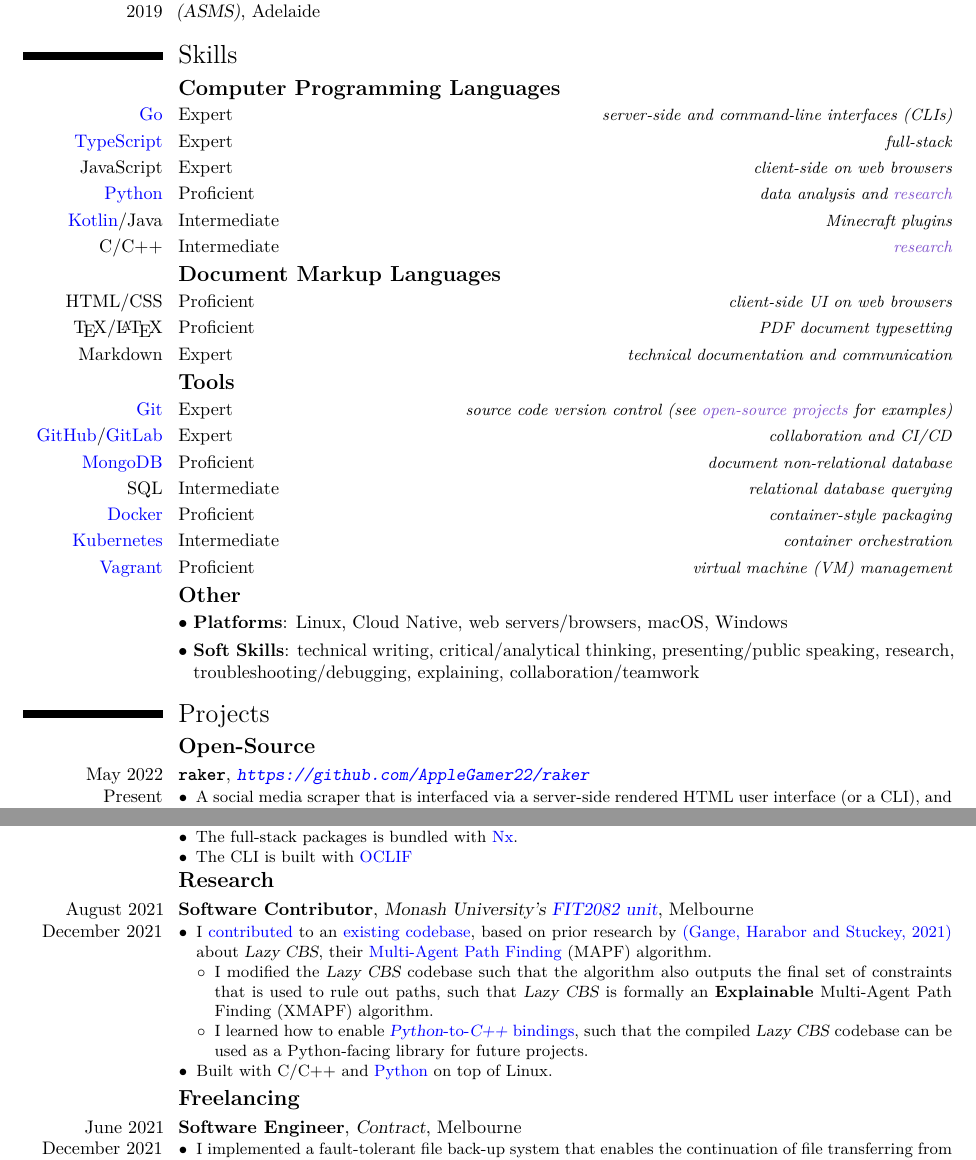
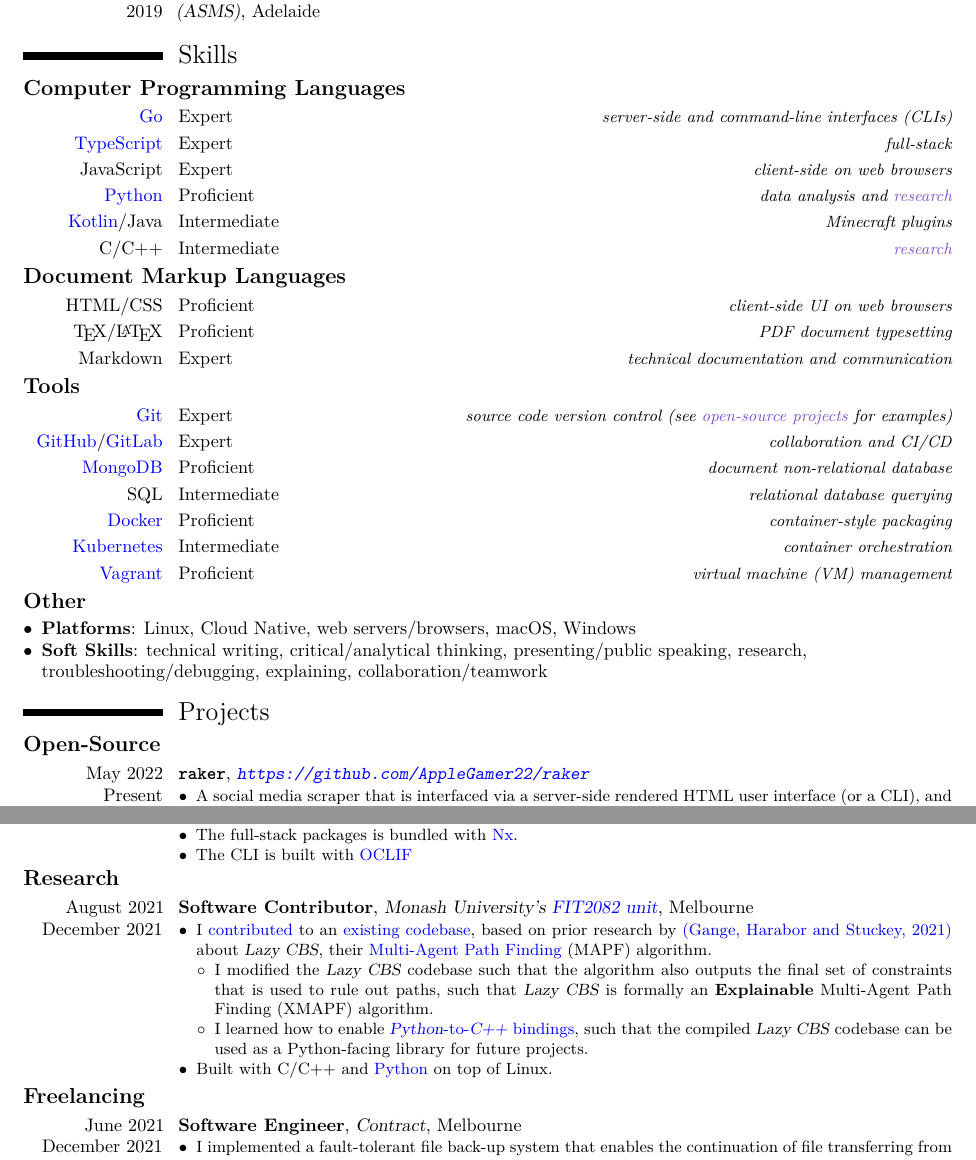
Before and after one commit to AppleGamer22/applegamer22.github.io, a LaTeX CV (cv.tex): two parts of pages 1 and 2 of 2, joined at a grey line, cut so that both start at the same text. Compiled offline with XeLaTeX.

Commit message:
bold subsection

```diff
--- a/cv.tex
+++ b/cv.tex
@@ -45,21 +45,21 @@
 	\cventry{2017 \\ 2019}{South Australian Certificate of Education}{\href{https://asms.sa.edu.au}{Australian Science \& Mathematics School} (ASMS)}{Adelaide}{}{}
 
 	\section{Skills}
-	\subsection{\textbf{Computer Programming Languages}}
+	\subsection{Computer Programming Languages}
 	\cvitemwithcomment{\href{https://go.dev}{Go}}{Expert}{server-side and command-line interfaces (CLIs)}
 	\cvitemwithcomment{\href{https://typescriptlang.org}{TypeScript}}{Expert}{full-stack}
 	\cvitemwithcomment{JavaScript}{Expert}{client-side on web browsers}
 	\cvitemwithcomment{\href{https://python.org}{Python}}{Proficient}{data analysis and \hyperref[sec:research]{research}}
 	\cvitemwithcomment{\href{https://kotlinlang.org}{Kotlin}/Java}{Intermediate}{Minecraft plugins}
 	\cvitemwithcomment{C/C++}{Intermediate}{\hyperref[sec:research]{research}}
-	\subsection{\textbf{Document Markup Languages}}
+	\subsection{Document Markup Languages}
 	\cvitemwithcomment{HTML/CSS}{Proficient}{client-side UI on web browsers}
 	\cvitemwithcomment{\TeX/\LaTeX}{Proficient}{PDF document typesetting}
 	\cvitemwithcomment{Markdown}{Expert}{technical documentation and communication}
 	% \subsection{Natural Languages}
 	% \cvitemwithcomment{English}{full professional proficiency}{}
 	% \cvitemwithcomment{Hebrew}{native or bilingual proficiency}{}
-	\subsection{\textbf{Tools}}
+	\subsection{Tools}
 	\cvitemwithcomment{\href{https://git-scm.com}{Git}}{Expert}{source code version control (see \hyperref[sec:open-source]{open-source projects} for examples)}
 	\cvitemwithcomment{\href{https://github.com}{GitHub}/\href{https://gitlab.com}{GitLab}}{Expert}{collaboration and CI/CD}
 	\cvitemwithcomment{\href{https://www.mongodb.com}{MongoDB}}{Proficient}{document non-relational database}
@@ -67,12 +67,14 @@
 	\cvitemwithcomment{\href{https://www.docker.com}{Docker}}{Proficient}{container-style packaging}
 	\cvitemwithcomment{\href{https://kubernetes.io}{Kubernetes}}{Intermediate}{container orchestration}
 	\cvitemwithcomment{\href{https://vagrantup.com}{Vagrant}}{Proficient}{virtual machine (VM) management}
-	\subsection{\textbf{Other}}
-	\cvlistitem{\textbf{Platforms}: Linux, Cloud Native, web servers/browsers, macOS, Windows}
-	\cvlistitem{\textbf{Soft Skills}: technical writing, critical/analytical thinking, presenting/public speaking, research, troubleshooting/debugging, explaining, collaboration/teamwork}
+	\subsection{Other}
+	\begin{itemize}
+		\item \textbf{Platforms}: Linux, Cloud Native, web servers/browsers, macOS, Windows
+		\item \textbf{Soft Skills}: technical writing, critical/analytical thinking, presenting/public speaking, research, troubleshooting/debugging, explaining, collaboration/teamwork
+	\end{itemize}
 
 	\section{Projects}
-	\subsection{\textbf{Open-Source}}\label{sec:open-source}
+	\subsection{Open-Source}\label{sec:open-source}
 	\cventry{May 2022 \\ Present}{\texttt{raker}}{\url{https://github.com/AppleGamer22/raker}}{}{}{\begin{itemize}
 		\item A social media scraper that is interfaced via a server-side rendered HTML user interface (or a CLI), and is managed by a REST API and a NoSQL database.
 		\item Server-side is built with \href{https://go.dev}{Go}, \href{https://www.mongodb.com}{MongoDB}, \href{https://jwt.io}{JSON Web Tokens} (JWTs) and \href{https://www.docker.com}{Docker}.
@@ -103,7 +105,7 @@
 		\item The CLI is built with \href{https://oclif.io}{OCLIF}
 	\end{itemize}}
 
-	\subsection{\textbf{Research}}\label{sec:research}
+	\subsection{Research}\label{sec:research}
 	\cventry{August 2021 \\ December 2021}{Software Contributor}{Monash University's \href{https://handbook.monash.edu/2021/units/FIT2082}{FIT2082 unit}}{Melbourne}{}{\begin{itemize}
 		\item I \href{https://github.com/AppleGamer22/FIT2082}{contributed} to an \href{https://bitbucket.org/gkgange/lazycbs}{existing codebase}, based on prior research by \href{https://ojs.aaai.org/index.php/ICAPS/article/view/3471}{(Gange, Harabor and Stuckey, 2021)} about \textsl{Lazy CBS}, their \href{https://en.wikipedia.org/wiki/Pathfinding\#Multi-agent_pathfinding}{Multi-Agent Path Finding} (MAPF) algorithm.
 		\begin{itemize}
@@ -113,7 +115,7 @@
 		\item Built with C/C++ and \href{https://python.org}{Python} on top of Linux.
 	\end{itemize}}
 
-	\subsection{\textbf{Freelancing}}
+	\subsection{Freelancing}
 	\cventry{June 2021 \\ December 2021}{Software Engineer}{Contract}{Melbourne}{}{\begin{itemize}
 		\item I implemented a fault-tolerant file back-up system that enables the continuation of file transferring from an variably-approximate point in time before the back-up disruption.
 		\item Built with \href{https://go.dev}{Go}.
```
Also changed, not shown: cv.tex (18 more changed lines), 1 other file.
